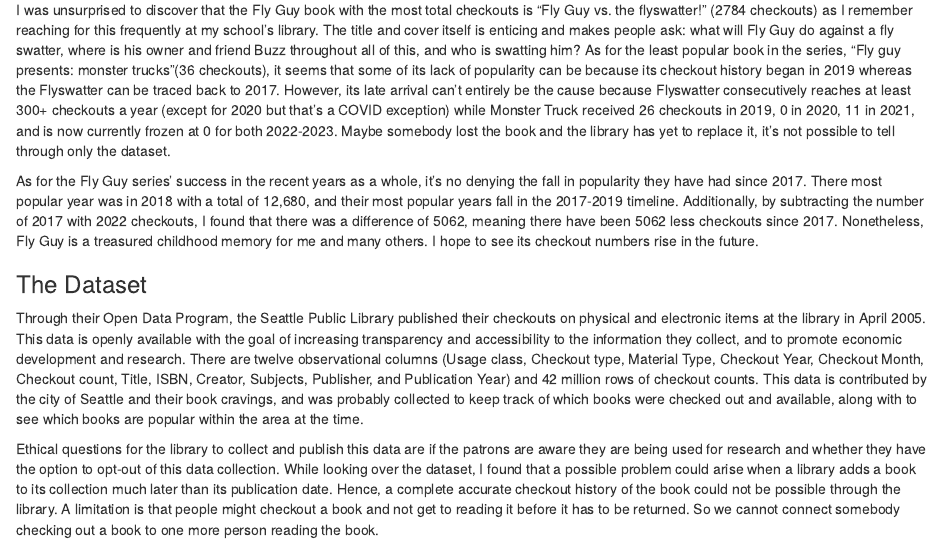
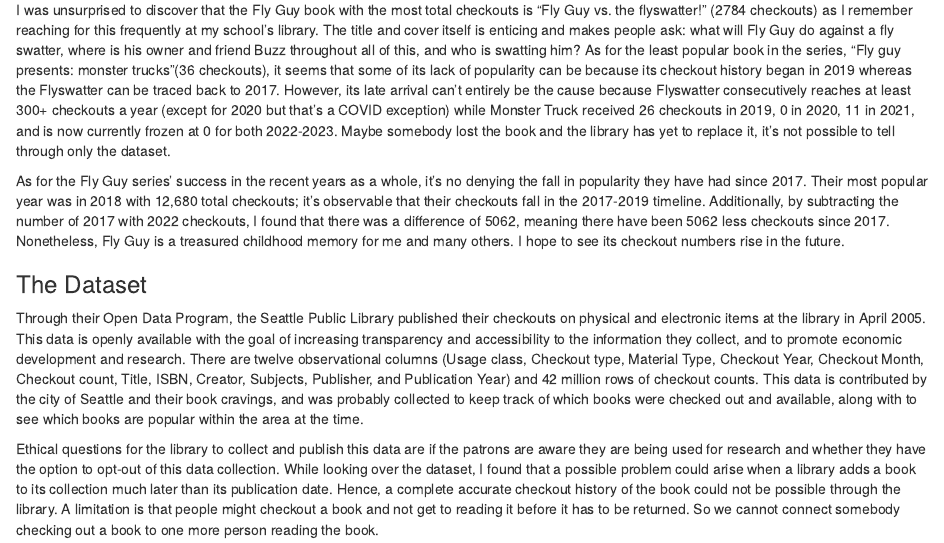
Before and after one commit to info-201a-wi23/a3-spl-checkouts-ejeon-sudo, an R Markdown document (index.Rmd): the page in a window 1100 px wide, from 480 px down. Rendered offline with R 4.5, knitr and Pandoc, with nearby package versions; some code elsewhere in the file could not run offline.

Commit message:
changed typos

```diff
--- a/index.Rmd
+++ b/index.Rmd
@@ -21,7 +21,7 @@
 
 I was unsurprised to discover that the Fly Guy book with the most total checkouts is "Fly Guy vs. the flyswatter!" (2784 checkouts) as I remember reaching for this frequently at my school's library. The title and cover itself is enticing and makes people ask: what will Fly Guy do against a fly swatter, where is his owner and friend Buzz throughout all of this, and who is swatting him? As for the least popular book in the series, "Fly guy presents: monster trucks"(36 checkouts), it seems that some of its lack of popularity can be because its checkout history began in 2019 whereas the Flyswatter can be traced back to 2017. However, its late arrival can't entirely be the cause because Flyswatter consecutively reaches at least 300+ checkouts a year (except for 2020 but that's a COVID exception) while Monster Truck received 26 checkouts in 2019, 0 in 2020, 11 in 2021, and is now currently frozen at 0 for both 2022-2023. Maybe somebody lost the book and the library has yet to replace it, it's not possible to tell through only the dataset.
 
-As for the Fly Guy series' success in the recent years as a whole, it's no denying the fall in popularity they have had since 2017. There most popular year was in 2018 with a total of 12,680, and their most popular years fall in the 2017-2019 timeline. Additionally, by subtracting the number of 2017 with 2022 checkouts, I found that there was a difference of 5062, meaning there have been 5062 less checkouts since 2017. Nonetheless, Fly Guy is a treasured childhood memory for me and many others. I hope to see its checkout numbers rise in the future.
+As for the Fly Guy series' success in the recent years as a whole, it's no denying the fall in popularity they have had since 2017. Their most popular year was in 2018 with 12,680 total checkouts; it's observable that their checkouts fall in the 2017-2019 timeline. Additionally, by subtracting the number of 2017 with 2022 checkouts, I found that there was a difference of 5062, meaning there have been 5062 less checkouts since 2017. Nonetheless, Fly Guy is a treasured childhood memory for me and many others. I hope to see its checkout numbers rise in the future.
 
 ### The Dataset
 
```
